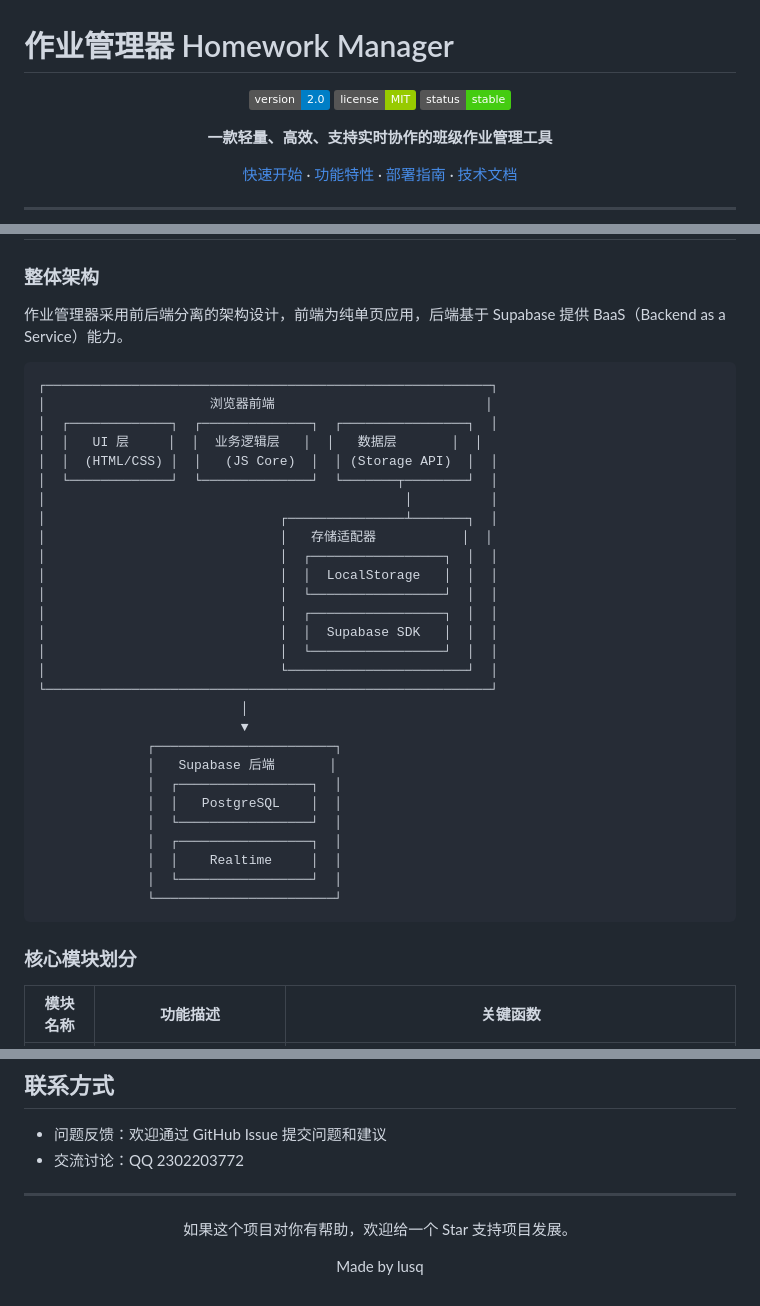
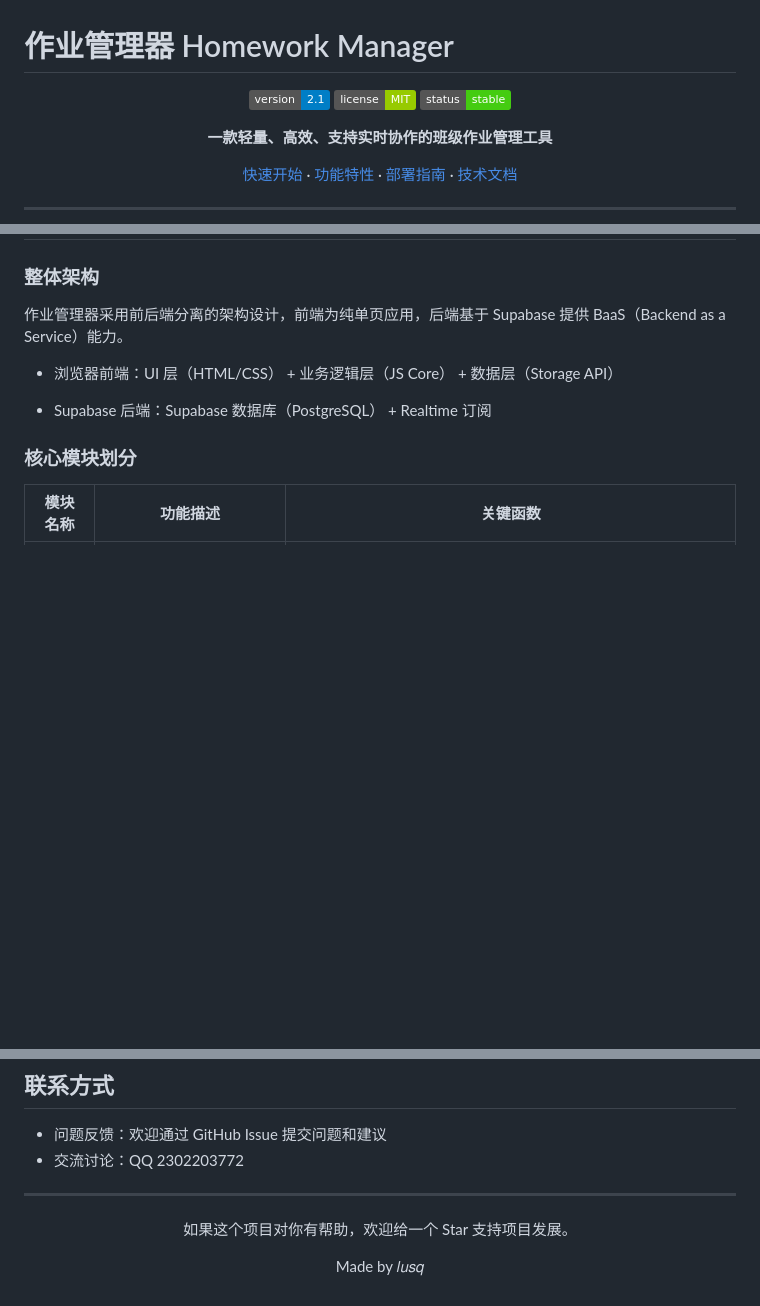
Before and after one commit to lusq5174/homework-manager, a Markdown page: README.md, 3 parts joined by grey strips. Rendered like a GitHub page; badges without logos; blank space fills up the shorter version.

````diff
--- a/README.md
+++ b/README.md
@@ -2,7 +2,7 @@
 
 <div align="center">
 
-![Version](https://img.shields.io/badge/version-2.0-blue)
+![Version](https://img.shields.io/badge/version-2.1-blue)
 ![License](https://img.shields.io/badge/license-MIT-green)
 ![Status](https://img.shields.io/badge/status-stable-brightgreen)
 
@@ -235,36 +235,9 @@ $$;
 
 作业管理器采用前后端分离的架构设计，前端为纯单页应用，后端基于 Supabase 提供 BaaS（Backend as a Service）能力。
 
-```
-┌─────────────────────────────────────────────────────────┐
-│                     浏览器前端                           │
-│  ┌─────────────┐  ┌──────────────┐  ┌────────────────┐  │
-│  │   UI 层     │  │  业务逻辑层   │  │   数据层       │  │
-│  │  (HTML/CSS) │  │   (JS Core)  │  │ (Storage API)  │  │
-│  └─────────────┘  └──────────────┘  └───────┬────────┘  │
-│                                              │          │
-│                              ┌───────────────┴───────┐  │
-│                              │   存储适配器           │  │
-│                              │  ┌─────────────────┐  │  │
-│                              │  │  LocalStorage   │  │  │
-│                              │  └─────────────────┘  │  │
-│                              │  ┌─────────────────┐  │  │
-│                              │  │  Supabase SDK   │  │  │
-│                              │  └─────────────────┘  │  │
-│                              └───────────────────────┘  │
-└─────────────────────────────────────────────────────────┘
-                          │
-                          ▼
-              ┌───────────────────────┐
-              │   Supabase 后端       │
-              │  ┌─────────────────┐  │
-              │  │   PostgreSQL    │  │
-              │  └─────────────────┘  │
-              │  ┌─────────────────┐  │
-              │  │    Realtime     │  │
-              │  └─────────────────┘  │
-              └───────────────────────┘
-```
+- 浏览器前端：UI 层（HTML/CSS） + 业务逻辑层（JS Core） + 数据层（Storage API）
+
+- Supabase 后端：Supabase 数据库（PostgreSQL） + Realtime 订阅
 
 ### 核心模块划分
 
@@ -515,6 +488,6 @@ Git 提交信息建议遵循以下格式：
 
 如果这个项目对你有帮助，欢迎给一个 Star 支持项目发展。
 
-Made by lusq
+Made by 𝑙𝑢𝑠𝑞
 
 </div>
````
Also changed, not shown: other parts of README.md (+1 -1 lines), CHANGELOG.md (added, +8 -0 lines).
